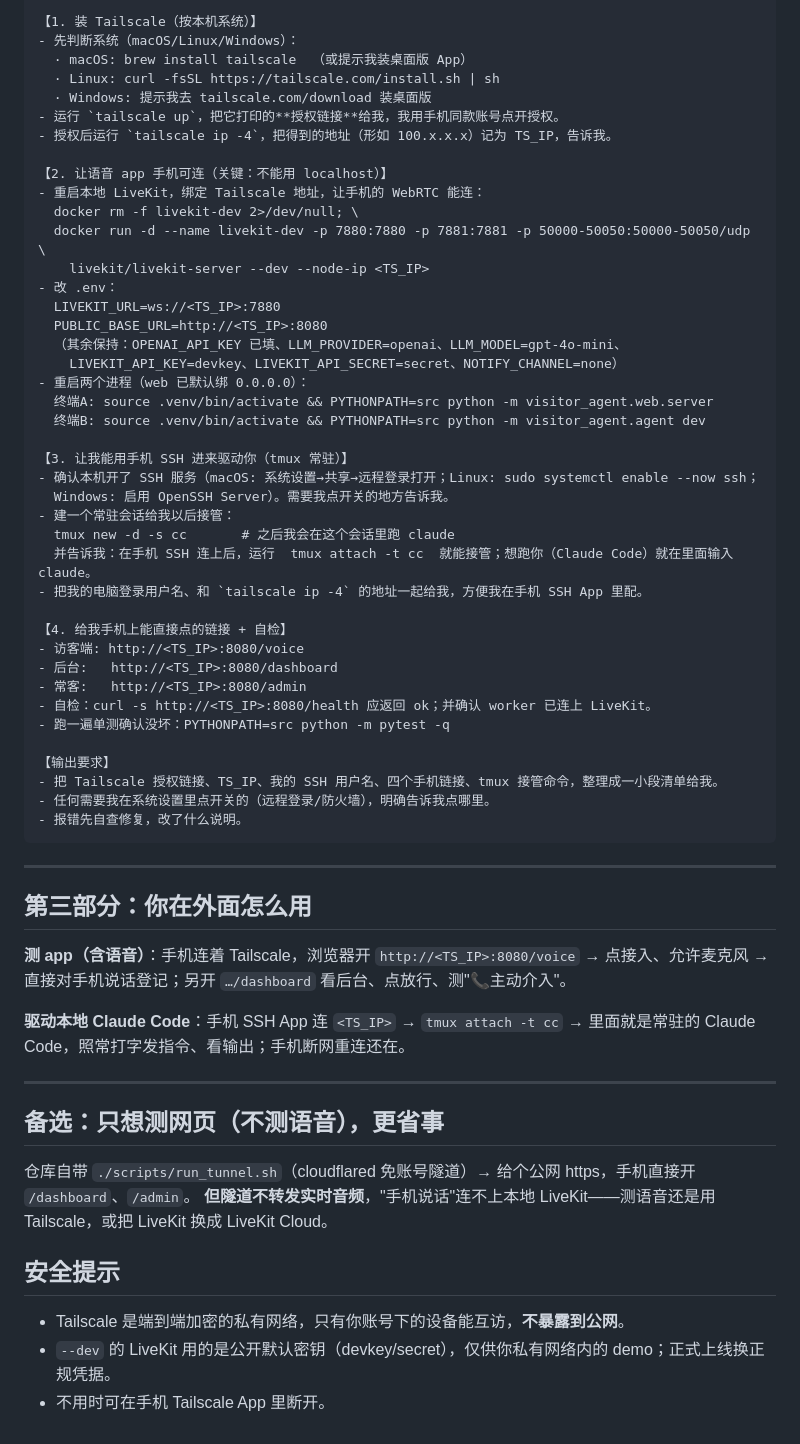
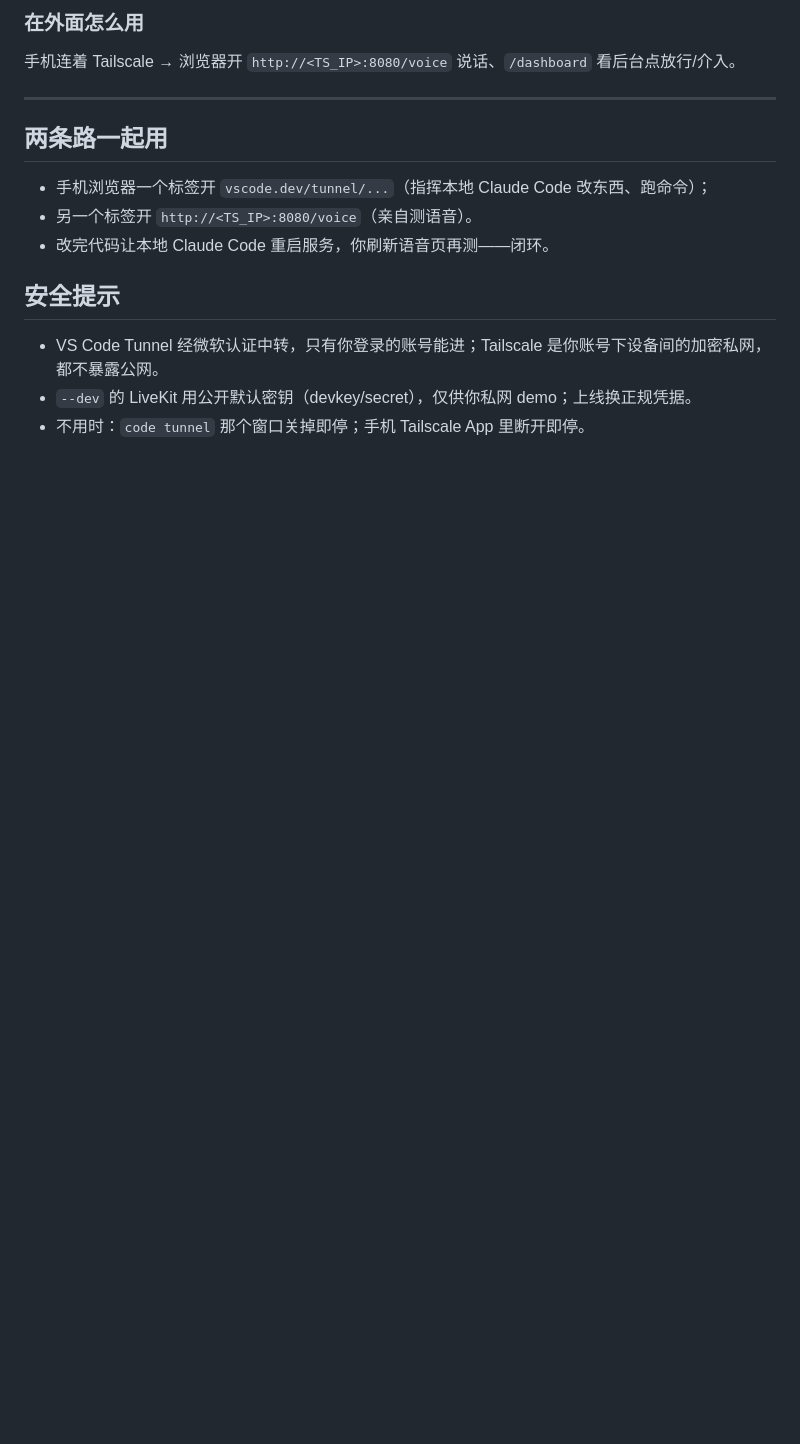
Before and after one commit to WeijieCao77/jingyu-task, a Markdown page: REMOTE_ACCESS.md, the part around one of its changes. Rendered like a GitHub page; blank space fills up the shorter version.

````diff
--- a/REMOTE_ACCESS.md
+++ b/REMOTE_ACCESS.md
@@ -33,62 +72,15 @@
 
-【1. 装 Tailscale（按本机系统）】
-- 先判断系统（macOS/Linux/Windows）：
-  · macOS: brew install tailscale  （或提示我装桌面版 App）
-  · Linux: curl -fsSL https://tailscale.com/install.sh | sh
-  · Windows: 提示我去 tailscale.com/download 装桌面版
-- 运行 `tailscale up`，把它打印的**授权链接**给我，我用手机同款账号点开授权。
-- 授权后运行 `tailscale ip -4`，把得到的地址（形如 100.x.x.x）记为 TS_IP，告诉我。
-
-【2. 让语音 app 手机可连（关键：不能用 localhost）】
-- 重启本地 LiveKit，绑定 Tailscale 地址，让手机的 WebRTC 能连：
-  docker rm -f livekit-dev 2>/dev/null; \
-  docker run -d --name livekit-dev -p 7880:7880 -p 7881:7881 -p 50000-50050:50000-50050/udp \
-    livekit/livekit-server --dev --node-ip <TS_IP>
-- 改 .env：
-  LIVEKIT_URL=ws://<TS_IP>:7880
-  PUBLIC_BASE_URL=http://<TS_IP>:8080
-  （其余保持：OPENAI_API_KEY 已填、LLM_PROVIDER=openai、LLM_MODEL=gpt-4o-mini、
-    LIVEKIT_API_KEY=devkey、LIVEKIT_API_SECRET=secret、NOTIFY_CHANNEL=none）
-- 重启两个进程（web 已默认绑 0.0.0.0）：
-  终端A: source .venv/bin/activate && PYTHONPATH=src python -m visitor_agent.web.server
-  终端B: source .venv/bin/activate && PYTHONPATH=src python -m visitor_agent.agent dev
-
-【3. 让我能用手机 SSH 进来驱动你（tmux 常驻）】
-- 确认本机开了 SSH 服务（macOS: 系统设置→共享→远程登录打开；Linux: sudo systemctl enable --now ssh；
-  Windows: 启用 OpenSSH Server）。需要我点开关的地方告诉我。
-- 建一个常驻会话给我以后接管：
-  tmux new -d -s cc       # 之后我会在这个会话里跑 claude
-  并告诉我：在手机 SSH 连上后，运行  tmux attach -t cc  就能接管；想跑你（Claude Code）就在里面输入 claude。
-- 把我的电脑登录用户名、和 `tailscale ip -4` 的地址一起给我，方便我在手机 SSH App 里配。
-
-【4. 给我手机上能直接点的链接 + 自检】
-- 访客端: http://<TS_IP>:8080/voice
-- 后台:   http://<TS_IP>:8080/dashboard
-- 常客:   http://<TS_IP>:8080/admin
-- 自检：curl -s http://<TS_IP>:8080/health 应返回 ok；并确认 worker 已连上 LiveKit。
-- 跑一遍单测确认没坏：PYTHONPATH=src python -m pytest -q
-
-【输出要求】
-- 把 Tailscale 授权链接、TS_IP、我的 SSH 用户名、四个手机链接、tmux 接管命令，整理成一小段清单给我。
-- 任何需要我在系统设置里点开关的（远程登录/防火墙），明确告诉我点哪里。
-- 报错先自查修复，改了什么说明。
-```
+### 在外面怎么用
+手机连着 Tailscale → 浏览器开 `http://<TS_IP>:8080/voice` 说话、`/dashboard` 看后台点放行/介入。
 
 ---
 
-## 第三部分：你在外面怎么用
-
-**测 app（含语音）**：手机连着 Tailscale，浏览器开 `http://<TS_IP>:8080/voice` → 点接入、允许麦克风 → 直接对手机说话登记；另开 `…/dashboard` 看后台、点放行、测"📞主动介入"。
-
-**驱动本地 Claude Code**：手机 SSH App 连 `<TS_IP>` → `tmux attach -t cc` → 里面就是常驻的 Claude Code，照常打字发指令、看输出；手机断网重连还在。
-
----
-
-## 备选：只想测网页（不测语音），更省事
-仓库自带 `./scripts/run_tunnel.sh`（cloudflared 免账号隧道）→ 给个公网 https，手机直接开 `/dashboard`、`/admin`。
-**但隧道不转发实时音频**，"手机说话"连不上本地 LiveKit——测语音还是用 Tailscale，或把 LiveKit 换成 LiveKit Cloud。
+## 两条路一起用
+- 手机浏览器一个标签开 `vscode.dev/tunnel/...`（指挥本地 Claude Code 改东西、跑命令）；
+- 另一个标签开 `http://<TS_IP>:8080/voice`（亲自测语音）。
+- 改完代码让本地 Claude Code 重启服务，你刷新语音页再测——闭环。
 
 ## 安全提示
-- Tailscale 是端到端加密的私有网络，只有你账号下的设备能互访，**不暴露到公网**。
-- `--dev` 的 LiveKit 用的是公开默认密钥（devkey/secret），仅供你私有网络内的 demo；正式上线换正规凭据。
-- 不用时可在手机 Tailscale App 里断开。
+- VS Code Tunnel 经微软认证中转，只有你登录的账号能进；Tailscale 是你账号下设备间的加密私网，都不暴露公网。
+- `--dev` 的 LiveKit 用公开默认密钥（devkey/secret），仅供你私网 demo；上线换正规凭据。
+- 不用时：`code tunnel` 那个窗口关掉即停；手机 Tailscale App 里断开即停。
````
Also changed, not shown: other parts of REMOTE_ACCESS.md (+57 -18 lines), CHANGELOG.md (+7 -0 lines).
